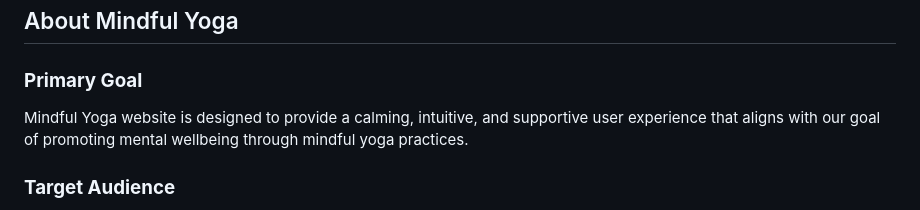
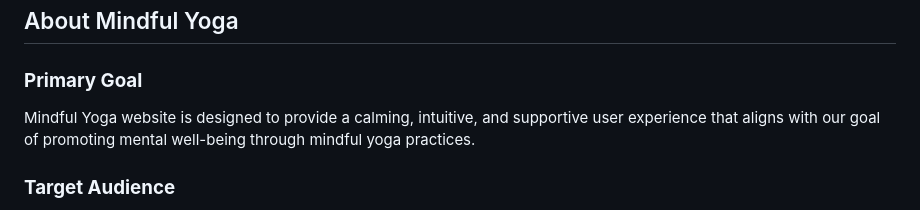
Before and after one commit to waiyiwong/mindful_yoga, a Markdown page: README.md, the part around the change. Drawn GitHub-style.

Commit message:
correct a typo  on README

```diff
--- a/README.md
+++ b/README.md
@@ -50,7 +50,7 @@
 
 ## About Mindful Yoga
 ### **Primary Goal**
-Mindful Yoga website is designed to provide a calming, intuitive, and supportive user experience that aligns with our goal of promoting mental wellbeing through mindful yoga practices.
+Mindful Yoga website is designed to provide a calming, intuitive, and supportive user experience that aligns with our goal of promoting mental well-being through mindful yoga practices.
 
 ### **Target Audience**
 Our target audience primarily consists of women aged 25-45 who are seeking inner peace, self-acceptance, and improved relationships with themselves and others. These individuals, ranging from beginners to intermediate yoga practitioners, are often busy professionals or mothers looking for accessible mindful yoga solutions to relieve stress and enhance their physical and mental well-being. They are tech-savvy and comfortable using online platforms to access resources and guided sessions, making our digital offerings an ideal fit for their lifestyle. Our focus is on providing these women with the tools they need to cultivate flexibility, both in body and mind, through mindful yoga practices tailored to their unique needs and time constraints.
```
